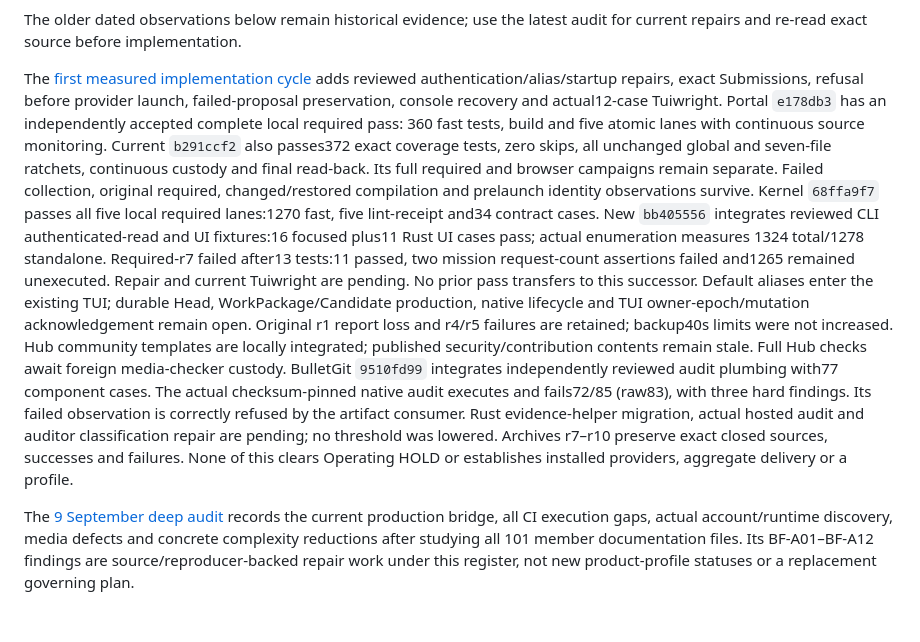
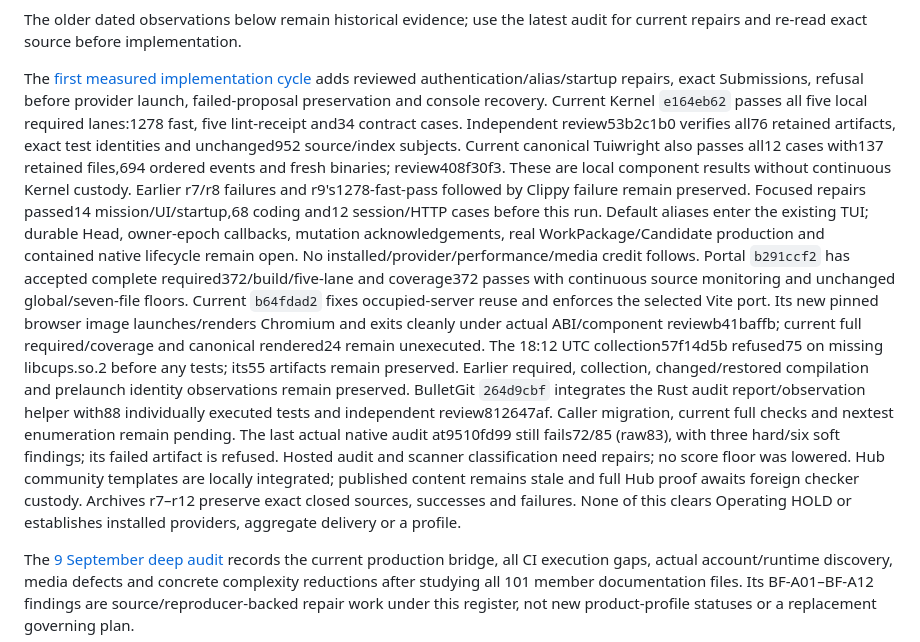
Before and after one commit to neverhuman/bullet-farm, a Markdown page: docs/assurance/product-gaps.md, the part around the change. Drawn GitHub-style; blank space fills up the shorter version.

```diff
--- a/docs/assurance/product-gaps.md
+++ b/docs/assurance/product-gaps.md
@@ -35,30 +35,34 @@ for current repairs and re-read exact source before implementation.
 
 The [first measured implementation cycle](deep-audit-20260911.md#first-measured-implementation-cycle)
 adds reviewed authentication/alias/startup repairs, exact Submissions, refusal
-before provider launch, failed-proposal preservation, console recovery and actual12-case Tuiwright.
-Portal `e178db3` has an independently accepted complete local required pass:
-360 fast tests, build and five atomic lanes with continuous source monitoring.
-Current `b291ccf2` also passes372 exact coverage tests, zero skips, all unchanged
-global and seven-file ratchets, continuous custody and final read-back. Its full
-required and browser campaigns remain separate. Failed collection, original
-required, changed/restored compilation and prelaunch identity observations survive.
-Kernel `68ffa9f7` passes all five local required lanes:1270 fast, five lint-receipt
-and34 contract cases. New `bb405556` integrates reviewed CLI authenticated-read
-and UI fixtures:16 focused plus11 Rust UI cases pass; actual enumeration measures
-1324 total/1278 standalone. Required-r7 failed after13 tests:11 passed, two mission request-count assertions
-failed and1265 remained unexecuted. Repair and current Tuiwright are pending. No prior pass transfers to this successor. Default aliases enter the
-existing TUI; durable Head, WorkPackage/Candidate production, native lifecycle and
-TUI owner-epoch/mutation acknowledgement remain open. Original r1 report loss and
-r4/r5 failures are retained; backup40s limits were not increased.
-Hub community templates are locally integrated; published security/contribution
-contents remain stale. Full Hub checks await foreign media-checker custody.
-BulletGit `9510fd99` integrates independently reviewed audit plumbing with77
-component cases. The actual checksum-pinned native audit executes and fails72/85
-(raw83), with three hard findings. Its failed observation is correctly refused by
-the artifact consumer. Rust evidence-helper migration, actual hosted audit and
-auditor classification repair are pending; no threshold was lowered. Archives
-r7–r10 preserve exact closed sources, successes and failures. None of this clears
-Operating HOLD or establishes installed providers, aggregate delivery or a profile.
+before provider launch, failed-proposal preservation and console recovery.
+Current Kernel `e164eb62` passes all five local required lanes:1278 fast,
+five lint-receipt and34 contract cases. Independent review53b2c1b0 verifies
+all76 retained artifacts, exact test identities and unchanged952 source/index
+subjects. Current canonical Tuiwright also passes all12 cases with137 retained
+files,694 ordered events and fresh binaries; review408f30f3. These are local
+component results without continuous Kernel custody. Earlier r7/r8 failures and
+r9's1278-fast-pass followed by Clippy failure remain preserved. Focused repairs
+passed14 mission/UI/startup,68 coding and12 session/HTTP cases before this run.
+Default aliases enter the existing TUI; durable Head, owner-epoch callbacks,
+mutation acknowledgements, real WorkPackage/Candidate production and contained
+native lifecycle remain open. No installed/provider/performance/media credit follows.
+Portal `b291ccf2` has accepted complete required372/build/five-lane and coverage372
+passes with continuous source monitoring and unchanged global/seven-file floors.
+Current `b64fdad2` fixes occupied-server reuse and enforces the selected Vite port.
+Its new pinned browser image launches/renders Chromium and exits cleanly under
+actual ABI/component reviewb41baffb; current full required/coverage and canonical
+rendered24 remain unexecuted. The 18:12 UTC collection57f14d5b refused75 on missing libcups.so.2 before any tests; its55 artifacts remain preserved. Earlier required, collection, changed/restored
+compilation and prelaunch identity observations remain preserved.
+BulletGit `264d9cbf` integrates the Rust audit report/observation helper with88
+individually executed tests and independent review812647af. Caller migration,
+current full checks and nextest enumeration remain pending. The last actual native
+audit at9510fd99 still fails72/85 (raw83), with three hard/six soft findings;
+its failed artifact is refused. Hosted audit and scanner classification need repairs;
+no score floor was lowered. Hub community templates are locally integrated;
+published content remains stale and full Hub proof awaits foreign checker custody.
+Archives r7–r12 preserve exact closed sources, successes and failures. None of this
+clears Operating HOLD or establishes installed providers, aggregate delivery or a profile.
 
 The [9 September deep audit](deep-audit-20260909.md) records the current production
 bridge, all CI execution gaps, actual account/runtime discovery, media defects and
```
Also changed, not shown: docs/assurance/deep-audit-20260911.md (+45 -43 lines), docs/assurance/xbabe2-development-closeout.md (+6 -6 lines).
